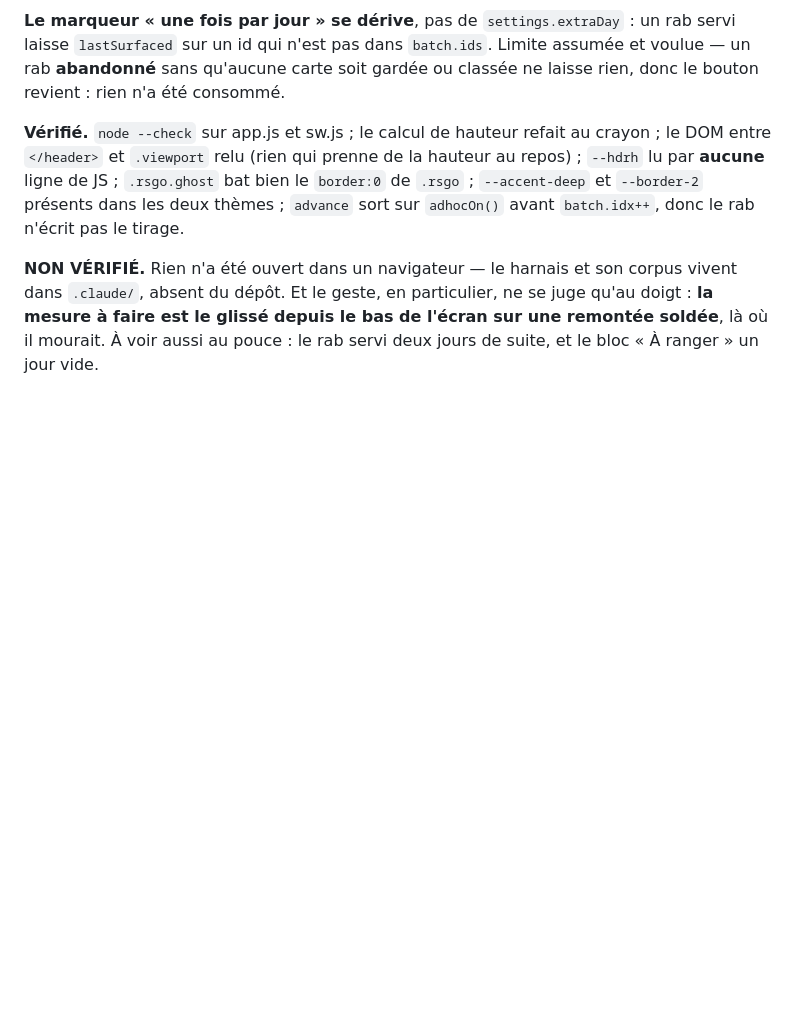
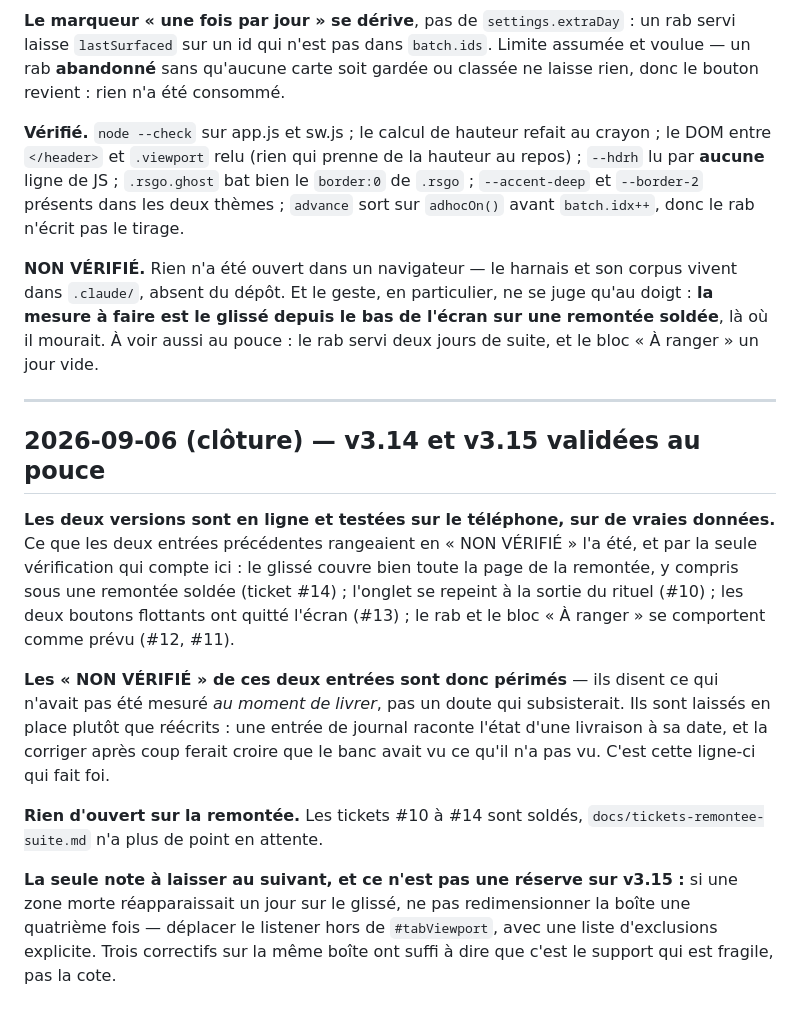
Before and after one commit to dartois-studio/Sable, a Markdown page: docs/suivi-mobile.md, the part around the change. Rendered like a GitHub page; blank space fills up the shorter version.

Commit message:
docs: v3.14 et v3.15 validées au pouce, la remontée n'a plus de ticket ouvert
Les « NON VÉRIFIÉ » des deux entrées précédentes sont périmés : les deux
versions ont été testées sur le téléphone, sur de vraies données. Ils sont
laissés en place plutôt que réécrits — une entrée raconte l'état d'une
livraison à sa date — et cette ligne-ci fait foi.

Documentation seule : aucun fichier servi n'est touché, APP_VERSION ne bouge
donc pas.

Co-Authored-By: Claude Opus 5 <noreply@anthropic.com>
Claude-Session: https://claude.ai/code/session_01GxTqZep2NHdRzSD96cyHG5

```diff
--- a/docs/suivi-mobile.md
+++ b/docs/suivi-mobile.md
@@ -436,3 +436,30 @@ corpus vivent dans `.claude/`, absent du dépôt. Et le geste, en particulier, n
 se juge qu'au doigt : **la mesure à faire est le glissé depuis le bas de l'écran
 sur une remontée soldée**, là où il mourait. À voir aussi au pouce : le rab servi
 deux jours de suite, et le bloc « À ranger » un jour vide.
+
+---
+
+## 2026-09-06 (clôture) — v3.14 et v3.15 validées au pouce
+
+**Les deux versions sont en ligne et testées sur le téléphone, sur de vraies
+données.** Ce que les deux entrées précédentes rangeaient en « NON VÉRIFIÉ » l'a
+été, et par la seule vérification qui compte ici : le glissé couvre bien toute la
+page de la remontée, y compris sous une remontée soldée (ticket #14) ; l'onglet
+se repeint à la sortie du rituel (#10) ; les deux boutons flottants ont quitté
+l'écran (#13) ; le rab et le bloc « À ranger » se comportent comme prévu (#12,
+#11).
+
+**Les « NON VÉRIFIÉ » de ces deux entrées sont donc périmés** — ils disent ce qui
+n'avait pas été mesuré *au moment de livrer*, pas un doute qui subsisterait. Ils
+sont laissés en place plutôt que réécrits : une entrée de journal raconte l'état
+d'une livraison à sa date, et la corriger après coup ferait croire que le banc
+avait vu ce qu'il n'a pas vu. C'est cette ligne-ci qui fait foi.
+
+**Rien d'ouvert sur la remontée.** Les tickets #10 à #14 sont soldés,
+`docs/tickets-remontee-suite.md` n'a plus de point en attente.
+
+**La seule note à laisser au suivant, et ce n'est pas une réserve sur v3.15 :**
+si une zone morte réapparaissait un jour sur le glissé, ne pas redimensionner la
+boîte une quatrième fois — déplacer le listener hors de `#tabViewport`, avec une
+liste d'exclusions explicite. Trois correctifs sur la même boîte ont suffi à dire
+que c'est le support qui est fragile, pas la cote.
```
